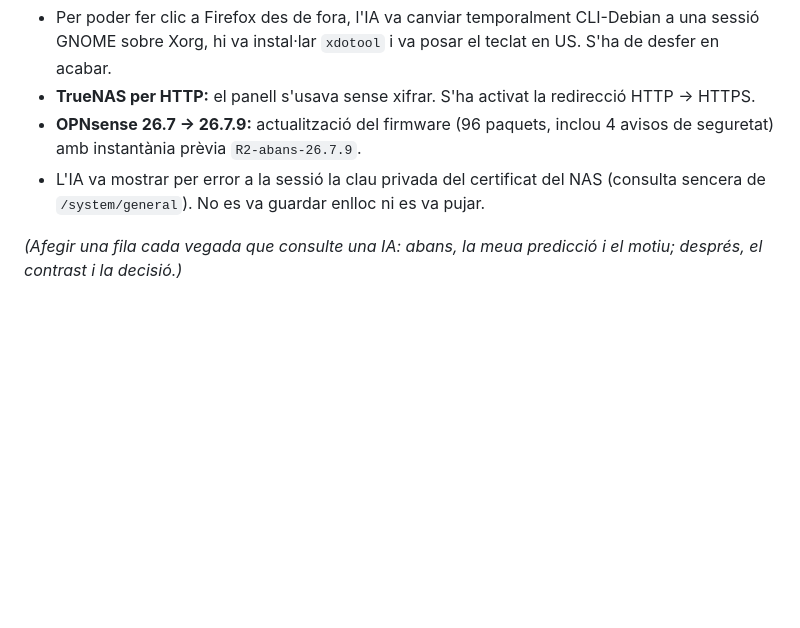
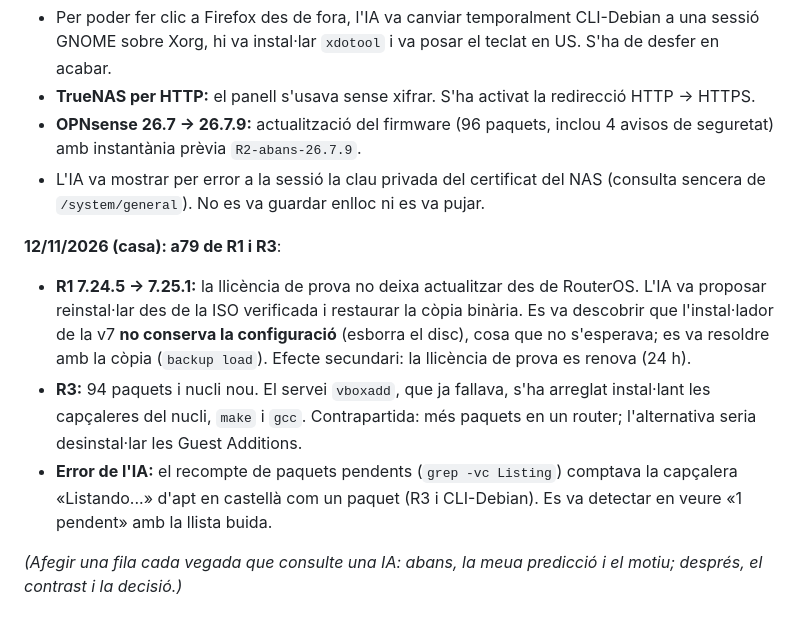
Before and after one commit to Ivan-sudo-star/Proyecto_ISO-HDW_personal_Ivan, a Markdown page: docs/ia-log.md, the part around the change. GitHub-like rendering; blank space fills up the shorter version.

Commit message:
a79: R1 actualitzat a RouterOS 7.25.1 (reinstal·lació + backup load) i R3 actualitzat (nucli 6.12.116, vboxadd arreglat)
Co-Authored-By: Claude Opus 5.5 <noreply@anthropic.com>

```diff
--- a/docs/ia-log.md
+++ b/docs/ia-log.md
@@ -88,4 +88,9 @@ que apareixen als documents s'han executat de veritat a l'equip; on no hi ha dad
 - **OPNsense 26.7 → 26.7.9:** actualització del firmware (96 paquets, inclou 4 avisos de seguretat) amb instantània prèvia `R2-abans-26.7.9`.
 - L'IA va mostrar per error a la sessió la clau privada del certificat del NAS (consulta sencera de `/system/general`). No es va guardar enlloc ni es va pujar.
 
+**12/11/2026 (casa): a79 de R1 i R3**:
+- **R1 7.24.5 → 7.25.1:** la llicència de prova no deixa actualitzar des de RouterOS. L'IA va proposar reinstal·lar des de la ISO verificada i restaurar la còpia binària. Es va descobrir que l'instal·lador de la v7 **no conserva la configuració** (esborra el disc), cosa que no s'esperava; es va resoldre amb la còpia (`backup load`). Efecte secundari: la llicència de prova es renova (24 h).
+- **R3:** 94 paquets i nucli nou. El servei `vboxadd`, que ja fallava, s'ha arreglat instal·lant les capçaleres del nucli, `make` i `gcc`. Contrapartida: més paquets en un router; l'alternativa seria desinstal·lar les Guest Additions.
+- **Error de l'IA:** el recompte de paquets pendents (`grep -vc Listing`) comptava la capçalera «Listando...» d'apt en castellà com un paquet (R3 i CLI-Debian). Es va detectar en veure «1 pendent» amb la llista buida.
+
 *(Afegir una fila cada vegada que consulte una IA: abans, la meua predicció i el motiu; després, el contrast i la decisió.)*
```
Also changed, not shown: docs/01-entorn.md (+1 -1 lines), docs/04-installacio.md (+4 -4 lines), diagrames/xarxa-individual-lloc13.png, 4 other files.
